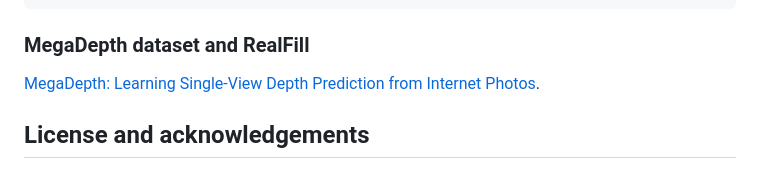
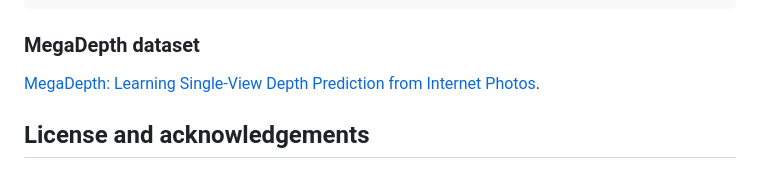
Before and after one commit to jlwsu/unettwice, a Markdown page: README.md, the part around the change. Drawn GitHub-style.

````diff
--- a/README.md
+++ b/README.md
@@ -145,7 +145,7 @@ If you find this work useful, please cite:
 ```
 
 
-### MegaDepth dataset and RealFill
+### MegaDepth dataset
 
 [MegaDepth: Learning Single-View Depth Prediction from Internet Photos](https://openaccess.thecvf.com/content_cvpr_2018/html/Li_MegaDepth_Learning_Single-View_CVPR_2018_paper.html).
 
````
